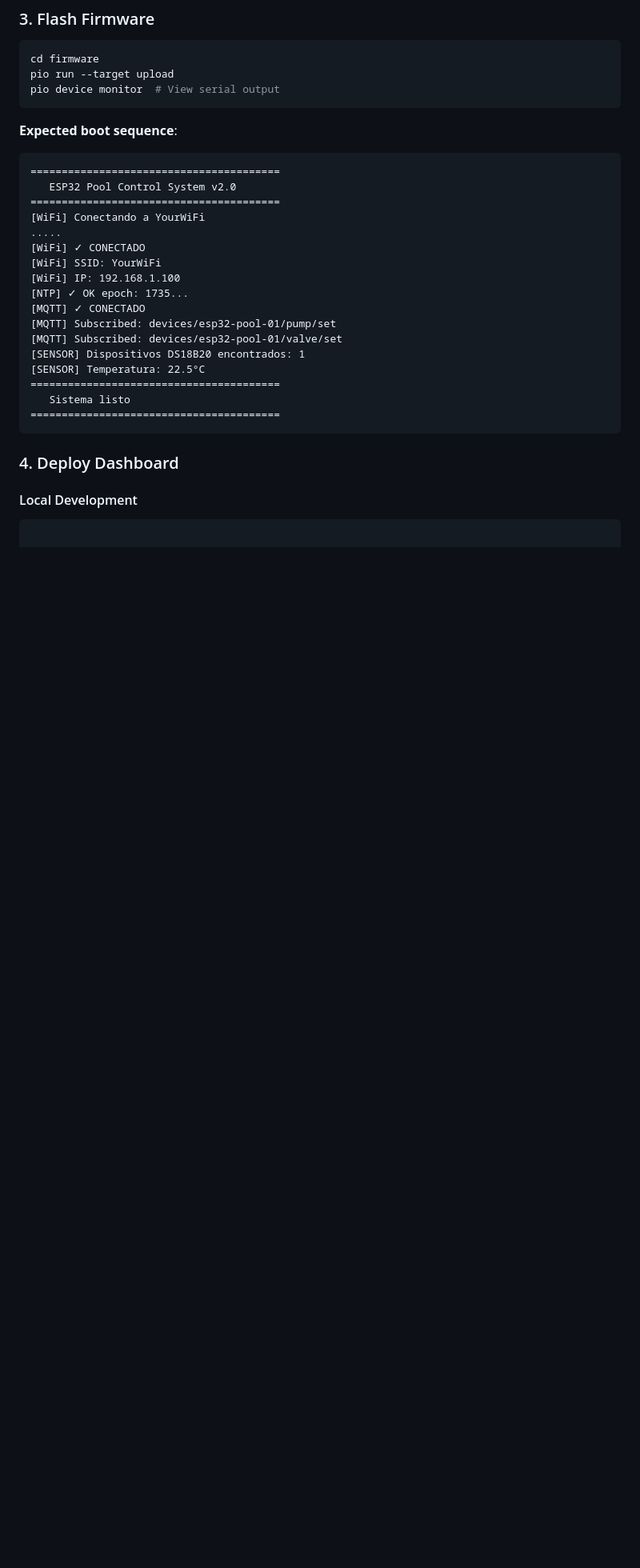
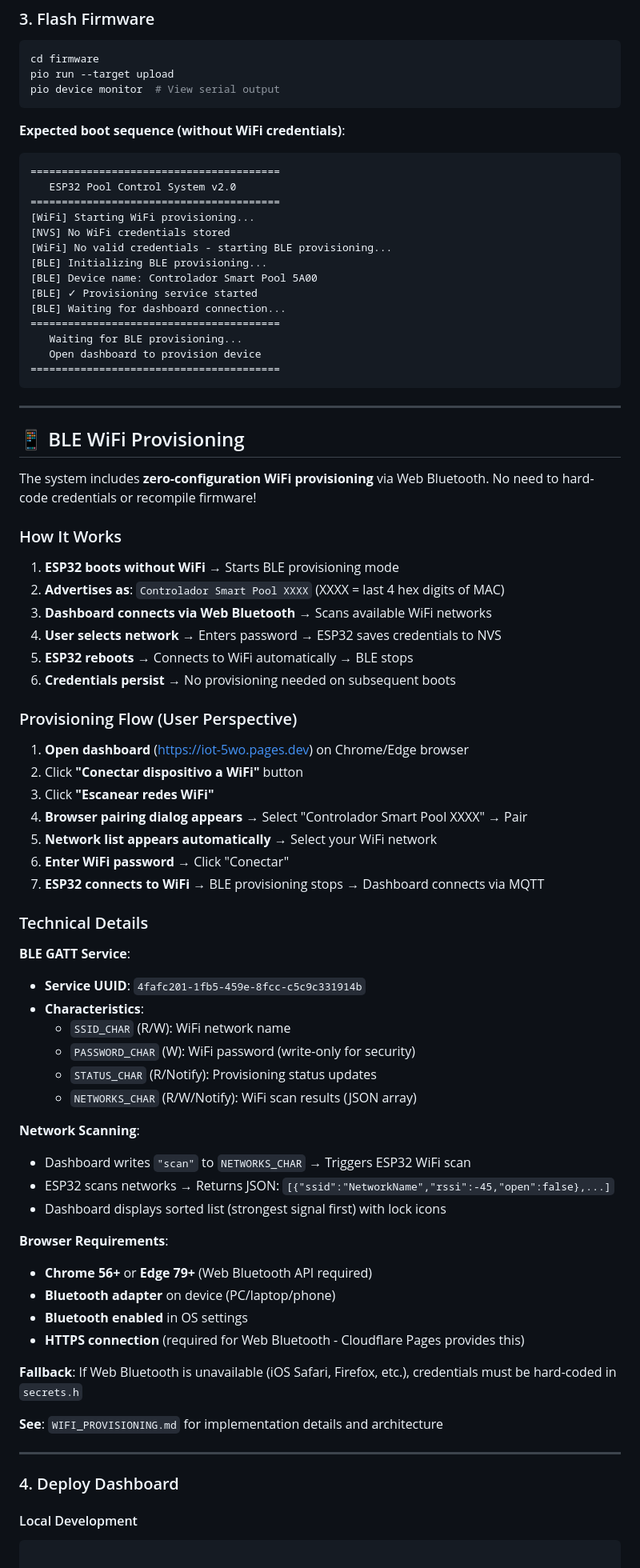
Before and after one commit to Garcia-Javier-Alejandro/IoT_Test, a Markdown page: README.md, the part around one of its changes. Shown at 80% size. Rendered like a GitHub page; blank space fills up the shorter version.

Commit message:
Update README with BLE WiFi provisioning documentation and architecture

````diff
--- a/README.md
+++ b/README.md
@@ -124,26 +140,75 @@ pio run --target upload
 pio device monitor  # View serial output
 ```
 
-**Expected boot sequence**:
+**Expected boot sequence (without WiFi credentials)**:
 ```
 ========================================
    ESP32 Pool Control System v2.0
 ========================================
-[WiFi] Conectando a YourWiFi
-.....
-[WiFi] ✓ CONECTADO
-[WiFi] SSID: YourWiFi
-[WiFi] IP: 192.168.1.100
-[NTP] ✓ OK epoch: 1735...
-[MQTT] ✓ CONECTADO
-[MQTT] Subscribed: devices/esp32-pool-01/pump/set
-[MQTT] Subscribed: devices/esp32-pool-01/valve/set
-[SENSOR] Dispositivos DS18B20 encontrados: 1
-[SENSOR] Temperatura: 22.5°C
+[WiFi] Starting WiFi provisioning...
+[NVS] No WiFi credentials stored
+[WiFi] No valid credentials - starting BLE provisioning...
+[BLE] Initializing BLE provisioning...
+[BLE] Device name: Controlador Smart Pool 5A00
+[BLE] ✓ Provisioning service started
+[BLE] Waiting for dashboard connection...
 ========================================
-   Sistema listo
+   Waiting for BLE provisioning...
+   Open dashboard to provision device
 ========================================
 ```
+
+---
+
+## 📱 BLE WiFi Provisioning
+
+The system includes **zero-configuration WiFi provisioning** via Web Bluetooth. No need to hard-code credentials or recompile firmware!
+
+### How It Works
+
+1. **ESP32 boots without WiFi** → Starts BLE provisioning mode
+2. **Advertises as**: `Controlador Smart Pool XXXX` (XXXX = last 4 hex digits of MAC)
+3. **Dashboard connects via Web Bluetooth** → Scans available WiFi networks
+4. **User selects network** → Enters password → ESP32 saves credentials to NVS
+5. **ESP32 reboots** → Connects to WiFi automatically → BLE stops
+6. **Credentials persist** → No provisioning needed on subsequent boots
+
+### Provisioning Flow (User Perspective)
+
+1. **Open dashboard** (https://iot-5wo.pages.dev) on Chrome/Edge browser
+2. Click **"Conectar dispositivo a WiFi"** button
+3. Click **"Escanear redes WiFi"**
+4. **Browser pairing dialog appears** → Select "Controlador Smart Pool XXXX" → Pair
+5. **Network list appears automatically** → Select your WiFi network
+6. **Enter WiFi password** → Click "Conectar"
+7. **ESP32 connects to WiFi** → BLE provisioning stops → Dashboard connects via MQTT
+
+### Technical Details
+
+**BLE GATT Service**:
+- **Service UUID**: `4fafc201-1fb5-459e-8fcc-c5c9c331914b`
+- **Characteristics**:
+  - `SSID_CHAR` (R/W): WiFi network name
+  - `PASSWORD_CHAR` (W): WiFi password (write-only for security)
+  - `STATUS_CHAR` (R/Notify): Provisioning status updates
+  - `NETWORKS_CHAR` (R/W/Notify): WiFi scan results (JSON array)
+
+**Network Scanning**:
+- Dashboard writes `"scan"` to `NETWORKS_CHAR` → Triggers ESP32 WiFi scan
+- ESP32 scans networks → Returns JSON: `[{"ssid":"NetworkName","rssi":-45,"open":false},...]`
+- Dashboard displays sorted list (strongest signal first) with lock icons
+
+**Browser Requirements**:
+- **Chrome 56+** or **Edge 79+** (Web Bluetooth API required)
+- **Bluetooth adapter** on device (PC/laptop/phone)
+- **Bluetooth enabled** in OS settings
+- **HTTPS connection** (required for Web Bluetooth - Cloudflare Pages provides this)
+
+**Fallback**: If Web Bluetooth is unavailable (iOS Safari, Firefox, etc.), credentials must be hard-coded in `secrets.h`
+
+**See**: `WIFI_PROVISIONING.md` for implementation details and architecture
+
+---
 
 ### 4. Deploy Dashboard
 
````
Also changed, not shown: other parts of README.md (+38 -11 lines).
